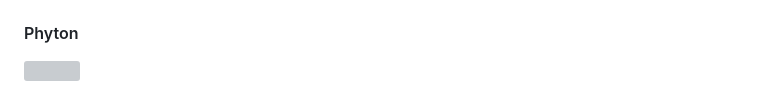
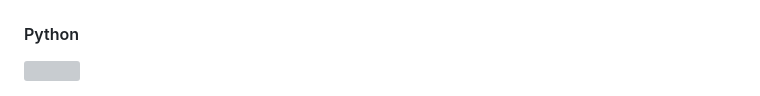
Before and after one commit to ziqq/vscode_codepen_theme, a Markdown page: README.md, the part around the change printed below. Rendered like a GitHub page; grey boxes are pictures that could not be loaded.

```diff
--- a/README.md
+++ b/README.md
@@ -37,6 +38,6 @@ This extension is available for free in the [Visual Studio Code Marketplace](htt
 
 <img src="./assets/preview_go.png" width="888">
 
-#### Phyton
+#### Python
 
 <img src="./assets/preview_phyton.png" width="888">
```
Also changed, not shown: other parts of README.md (+2 -1 lines), assets/preview_dart_I.png (renamed from assets/preview_dart.png), 1 other file.
